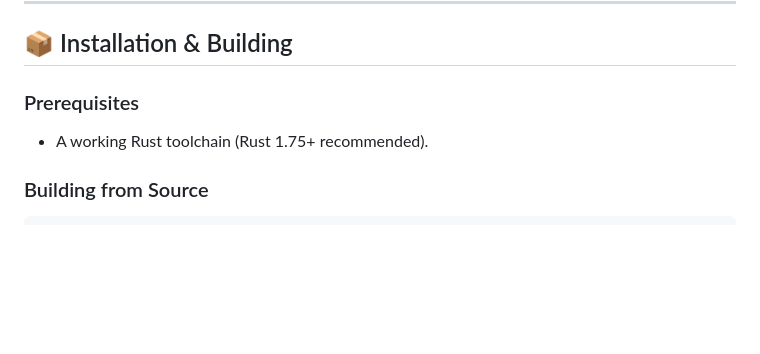
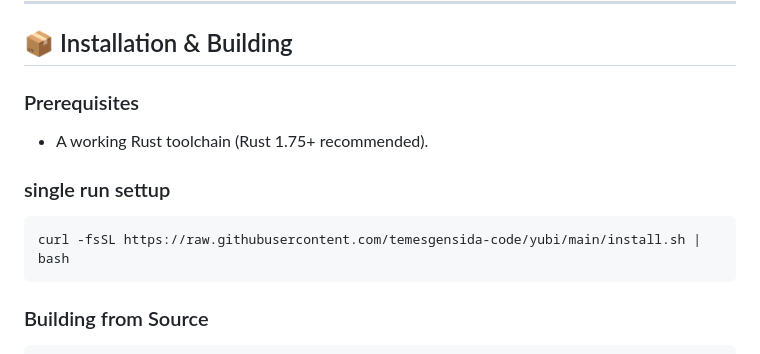
Before and after one commit to temesgensida-code/yubi, a Markdown page: README.md, the part around the change. Rendered like a GitHub page; blank space fills up the shorter version.

Commit message:
add:added single run instaliation doc

````diff
--- a/README.md
+++ b/README.md
@@ -129,6 +129,12 @@ Yubi is an interactive terminal typing trainer designed to accelerate touch-typi
 ### Prerequisites
 - A working Rust toolchain (Rust 1.75+ recommended).
 
+### single run settup
+
+```bash
+curl -fsSL https://raw.githubusercontent.com/temesgensida-code/yubi/main/install.sh | bash
+```
+
 ### Building from Source
 ```bash
 git clone https://github.com/temesgensida/yubi.git
````
